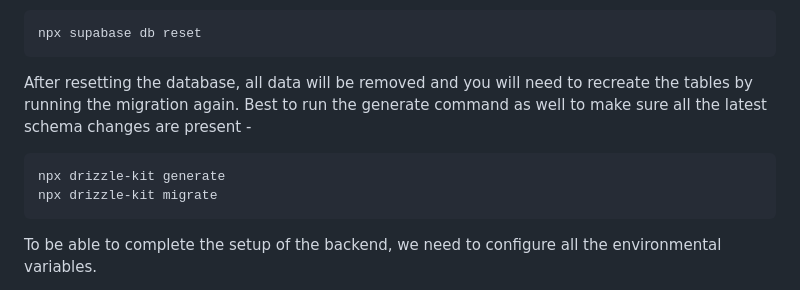
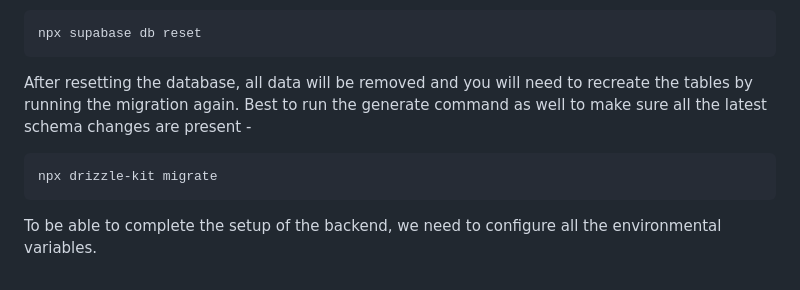
Before and after one commit to openheartmind/WISDOM-Backend-MVP, a Markdown page: README.md, the part around the change. Rendered like a GitHub page.

Commit message:
Update README.md
Removed generate from database reset

````diff
--- a/README.md
+++ b/README.md
@@ -32,7 +32,6 @@ npx supabase db reset
 After resetting the database, all data will be removed and you will need to recreate the tables by running the migration again. Best to run the generate command as well to make sure all the latest schema changes are present -
 
 ```
-npx drizzle-kit generate
 npx drizzle-kit migrate
 ```
 
````
